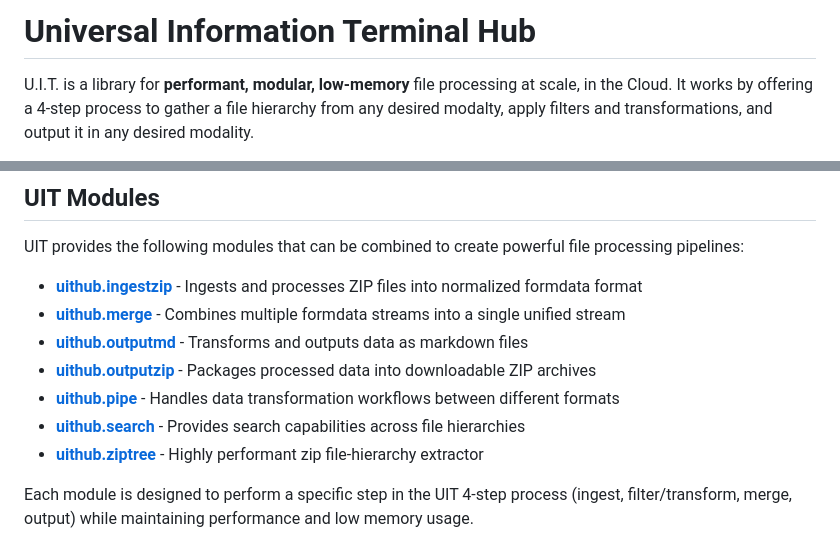
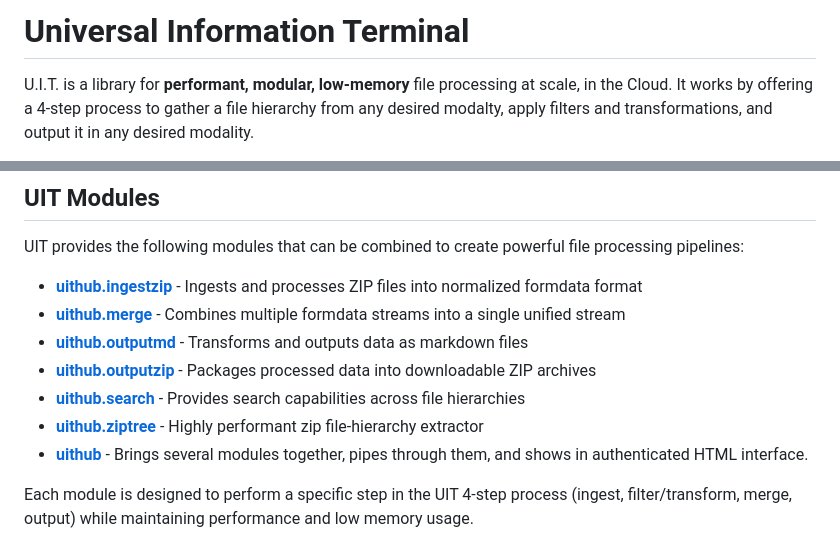
Before and after one commit to janwilmake/uit, a Markdown page: README.md, 2 parts joined by grey strips. Rendered like a GitHub page.

```diff
--- a/README.md
+++ b/README.md
@@ -1,4 +1,4 @@
-# Universal Information Terminal Hub
+# Universal Information Terminal
 
 U.I.T. is a library for **performant, modular, low-memory** file processing at scale, in the Cloud. It works by offering a 4-step process to gather a file hierarchy from any desired modalty, apply filters and transformations, and output it in any desired modality.
 
@@ -22,9 +22,9 @@ UIT provides the following modules that can be combined to create powerful file
 - [**uithub.merge**](./uithub.merge) - Combines multiple formdata streams into a single unified stream
 - [**uithub.outputmd**](./uithub.outputmd) - Transforms and outputs data as markdown files
 - [**uithub.outputzip**](./uithub.outputzip) - Packages processed data into downloadable ZIP archives
-- [**uithub.pipe**](./uithub.pipe) - Handles data transformation workflows between different formats
 - [**uithub.search**](./uithub.search) - Provides search capabilities across file hierarchies
 - [**uithub.ziptree**](./uithub.ziptree) - Highly performant zip file-hierarchy extractor
+- [**uithub**](./uithub.pipe) - Brings several modules together, pipes through them, and shows in authenticated HTML interface.
 
 Each module is designed to perform a specific step in the UIT 4-step process (ingest, filter/transform, merge, output) while maintaining performance and low memory usage.
 
```
Also changed, not shown: TODO.md (+16 -15 lines).
